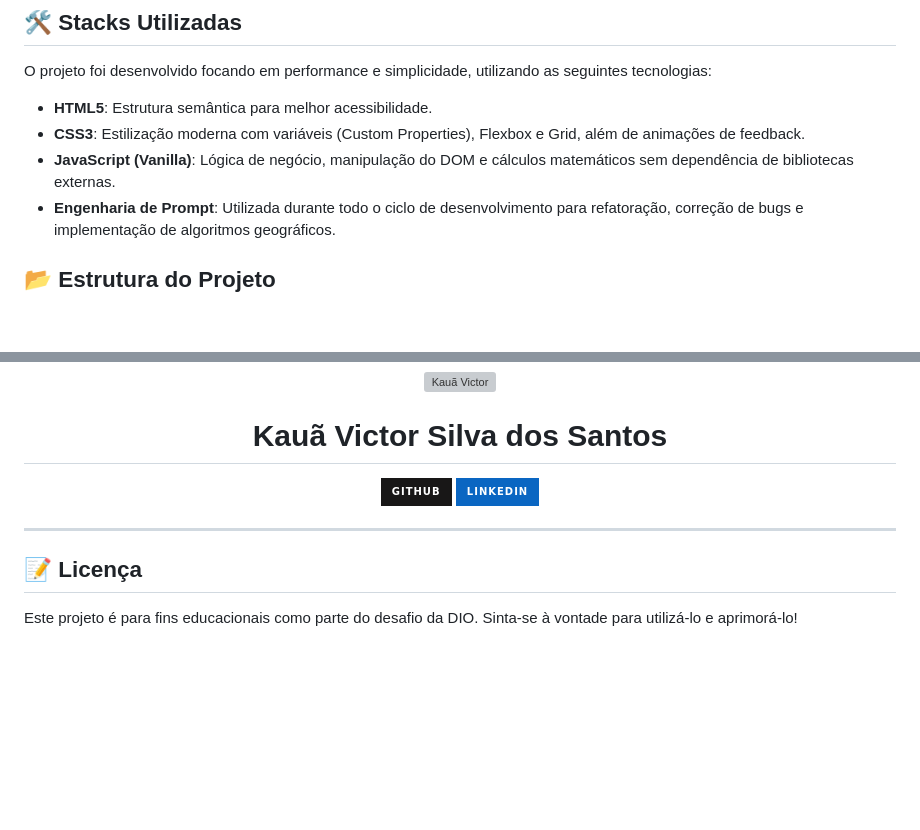
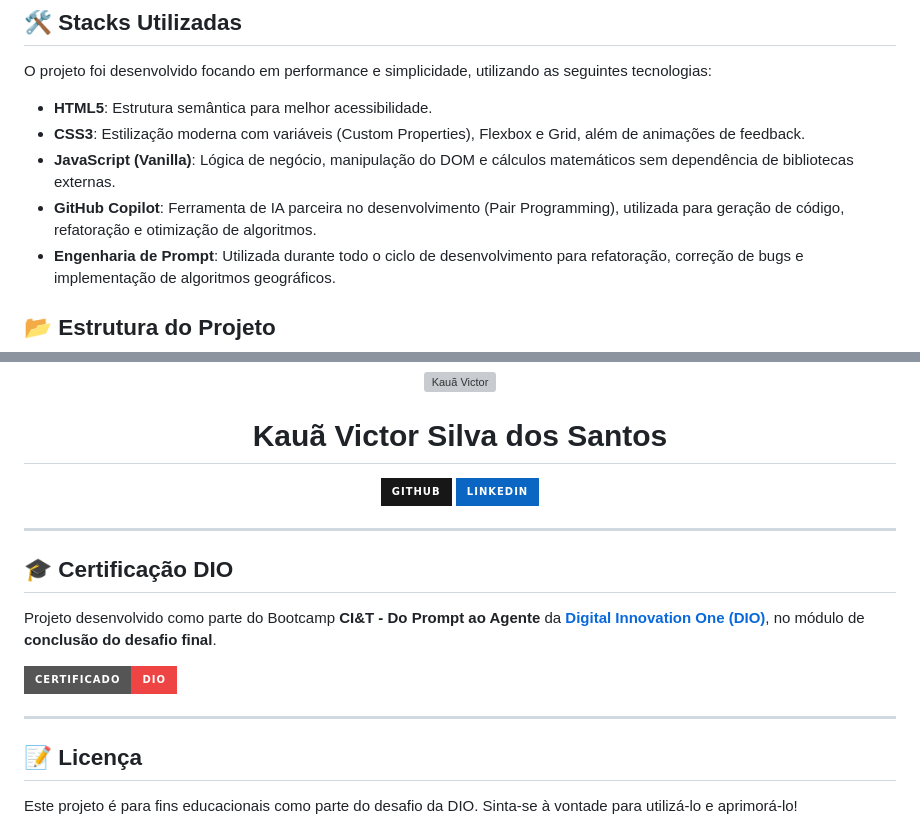
Before and after one commit to kauavictorss/desafio-carbon-calculator-dio, a Markdown page: README.md, 2 parts joined by grey strips. Drawn GitHub-style; badges without logos; blank space fills up the shorter version; grey boxes are pictures that could not be loaded.

Commit message:
Adicionando certificado de conclusÃão do Bootcamp

```diff
--- a/README.md
+++ b/README.md
@@ -22,6 +22,7 @@ O projeto foi desenvolvido focando em performance e simplicidade, utilizando as
 -   **HTML5**: Estrutura semântica para melhor acessibilidade.
 -   **CSS3**: Estilização moderna com variáveis (Custom Properties), Flexbox e Grid, além de animações de feedback.
 -   **JavaScript (Vanilla)**: Lógica de negócio, manipulação do DOM e cálculos matemáticos sem dependência de bibliotecas externas.
+-   **GitHub Copilot**: Ferramenta de IA parceira no desenvolvimento (Pair Programming), utilizada para geração de código, refatoração e otimização de algoritmos.
 -   **Engenharia de Prompt**: Utilizada durante todo o ciclo de desenvolvimento para refatoração, correção de bugs e implementação de algoritmos geográficos.
 
 ## 📂 Estrutura do Projeto
@@ -62,6 +63,13 @@ Por ser um projeto puramente *front-end*, não há necessidade de instalação d
 </div>
 
 ---
+## 🎓 Certificação DIO
+
+Projeto desenvolvido como parte do Bootcamp **CI&T - Do Prompt ao Agente** da **[Digital Innovation One (DIO)](https://www.dio.me)**, no módulo de **conclusão do desafio final**.
+
+[![Certificado DIO](https://img.shields.io/badge/Certificado-DIO-ef4444?style=for-the-badge&logo=douban)](https://www.dio.me/certificate/KPOIVSU3/share)
+
+---
 ## 📝 Licença
 
 Este projeto é para fins educacionais como parte do desafio da DIO. Sinta-se à vontade para utilizá-lo e aprimorá-lo!
```
